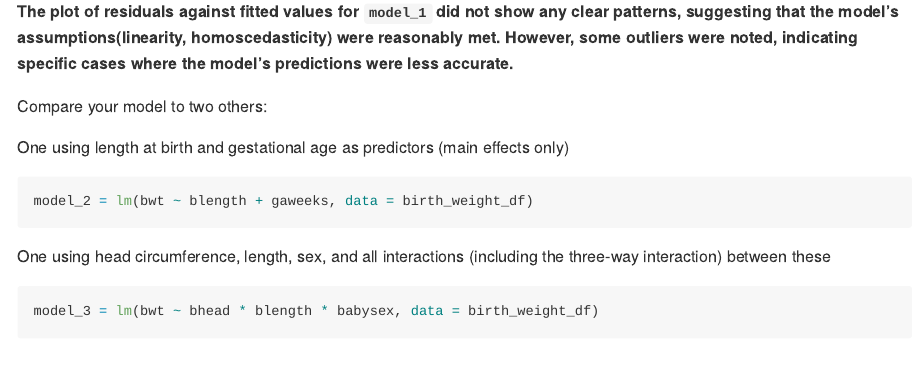
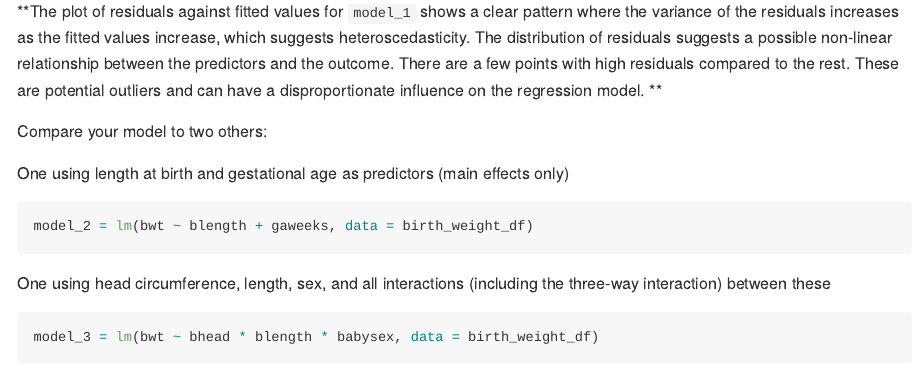
Before and after one commit to xz3173/p8105_hw6_xz3173, an R Markdown document (p8105_hw6_xz3173.Rmd): the page in a window 1100 px wide, from 11130 px down. The pictures show the output file p8105_hw6_xz3173.md that the author committed with the source, drawn offline in the style of GitHub.

Commit message:
change interpretation for the prediction residuals

````diff
--- a/p8105_hw6_xz3173.Rmd
+++ b/p8105_hw6_xz3173.Rmd
@@ -344,7 +344,7 @@ model_1_df |>
   labs(x = "Fitted values", y = "Residuals", title = "Residuals vs. Fitted Plot")
 ```
 
-**The plot of residuals against fitted values for `model_1` did not show any clear patterns, suggesting that the model's assumptions(linearity, homoscedasticity) were reasonably met. However, some outliers were noted, indicating specific cases where the model's predictions were less accurate.**
+**The plot of residuals against fitted values for `model_1` shows a clear pattern where the variance of the residuals increases as the fitted values increase, which suggests heteroscedasticity. The distribution of residuals suggests a possible non-linear relationship between the predictors and the outcome. There are a few points with high residuals compared to the rest. These are potential outliers and can have a disproportionate influence on the regression model. **
 
 Compare your model to two others:
 
````
Also changed, not shown: p8105_hw6_xz3173.md.
